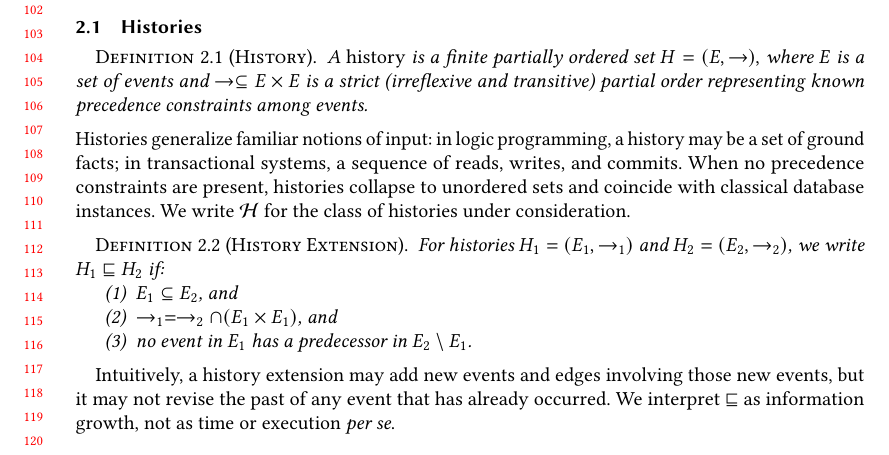
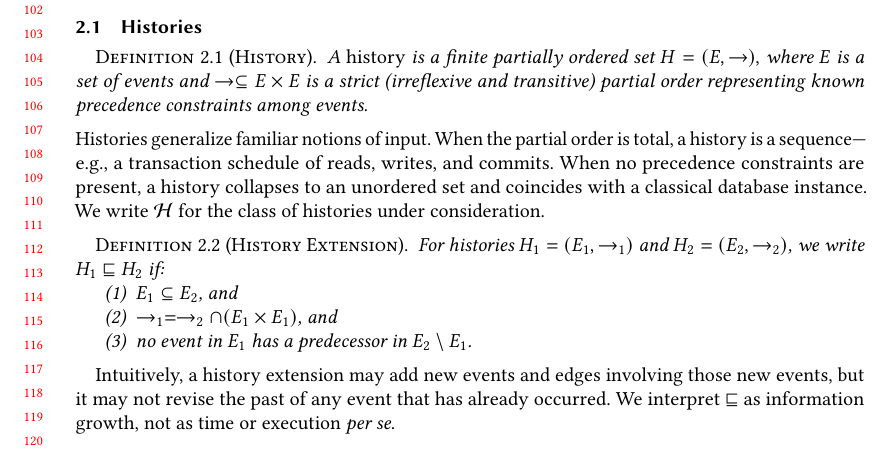
Before and after one commit to jhellerstein/provenance, a LaTeX paper (main.tex): part of page 3 of 29, cut so that both start at the same text. Compiled offline with pdfLaTeX.

Commit message:
Clean up history examples: total order → sequence, no order → set; monotone progression

```diff
--- a/main.tex
+++ b/main.tex
@@ -241,11 +241,11 @@ meaning is determinate.
 \end{definition}
 
 \noindent
-Histories generalize familiar notions of input:
-in logic programming, a history may be a set of ground facts;
-in transactional systems, a sequence of reads, writes, and commits.
-When no precedence constraints are present, histories collapse to unordered
-sets and coincide with classical database instances.
+Histories generalize familiar notions of input.
+When the partial order is total, a history is a sequence---e.g., a
+transaction schedule of reads, writes, and commits.
+When no precedence constraints are present, a history collapses to an
+unordered set and coincides with a classical database instance.
 We write $\Hist$ for the class of histories under consideration.
 
 \begin{definition}[History Extension]
```
